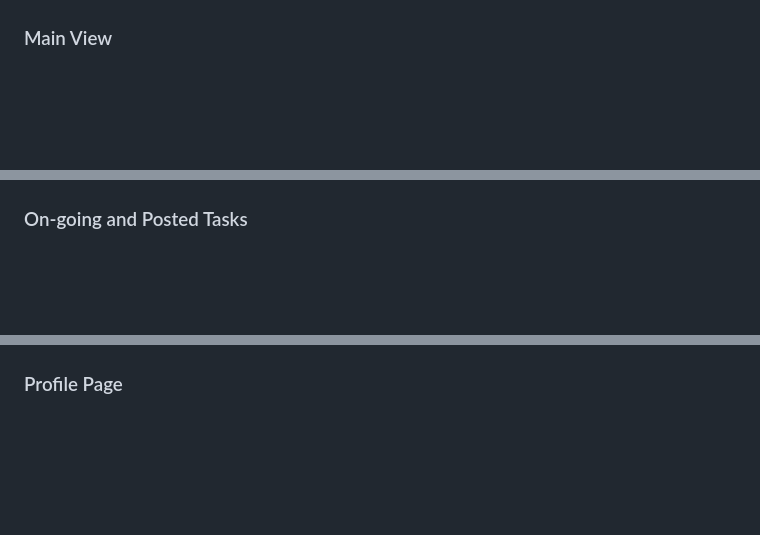
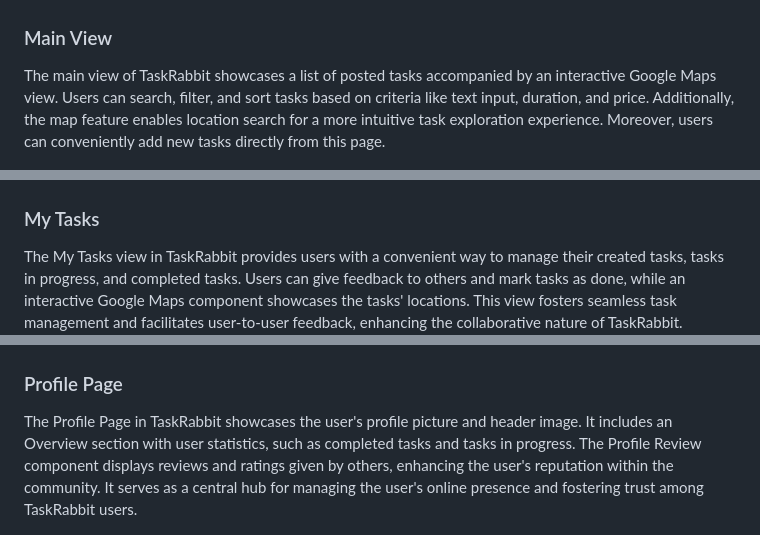
Before and after one commit to arska2/TaskRabbit, a Markdown page: README.md, 3 parts joined by grey strips. GitHub-like rendering; blank space fills up the shorter version.

```diff
--- a/README.md
+++ b/README.md
@@ -3,14 +3,18 @@
 
 TaskRabbit is a user-friendly web application that connects individuals seeking help with those offering assistance. Users can easily post tasks if they need assistance or earn a small income by browsing through available opportunities and performing tasks. With a profile page showcasing user statistics and reviews, as well as an interactive Google Maps integration, TaskRabbit creates a community where tasks are accomplished efficiently and collaboratively.
 ### Main View
+The main view of TaskRabbit showcases a list of posted tasks accompanied by an interactive Google Maps view. Users can search, filter, and sort tasks based on criteria like text input, duration, and price. Additionally, the map feature enables location search for a more intuitive task exploration experience. Moreover, users can conveniently add new tasks directly from this page.
+
 <img src="./images/taskrabbit_home.png" width="100%" />
 
-### On-going and Posted Tasks
-
+### My Tasks
+The My Tasks view in TaskRabbit provides users with a convenient way to manage their created tasks, tasks in progress, and completed tasks. Users can give feedback to others and mark tasks as done, while an interactive Google Maps component showcases the tasks' locations. This view fosters seamless task management and facilitates user-to-user feedback, enhancing the collaborative nature of TaskRabbit.
 <img src="./images/taskrabbit_tasks.png" width="100%" />
 
 ### Profile Page
 
+The Profile Page in TaskRabbit showcases the user's profile picture and header image. It includes an Overview section with user statistics, such as completed tasks and tasks in progress. The Profile Review component displays reviews and ratings given by others, enhancing the user's reputation within the community. It serves as a central hub for managing the user's online presence and fostering trust among TaskRabbit users.
+
 <img src="./images/taskrabbit_profile.png" width="100%" />
 
 ### Users of the Application
```
Also changed, not shown: other parts of README.md (+2 -0 lines).
